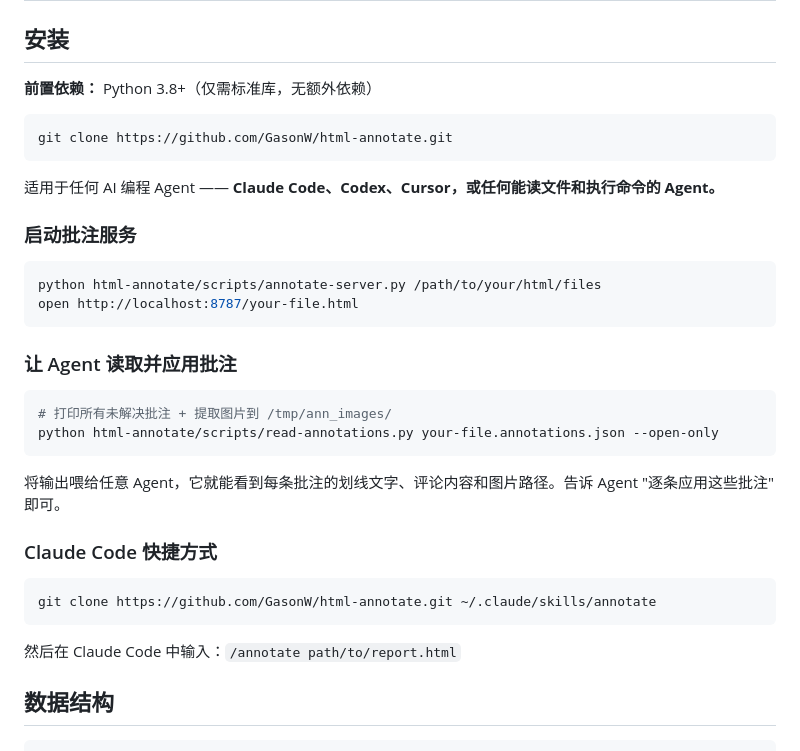
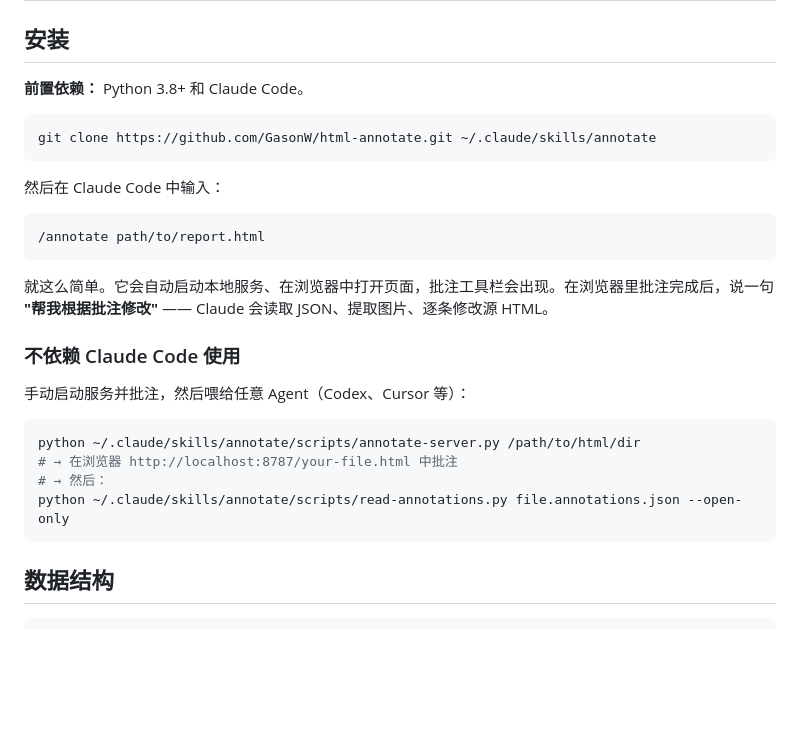
Before and after one commit to GasonW/html-annotate, a Markdown page: README_CN.md, the part around the change. Drawn GitHub-style; blank space fills up the shorter version.

````diff
--- a/README_CN.md
+++ b/README_CN.md
@@ -46,37 +46,30 @@
 
 ## 安装
 
-**前置依赖：** Python 3.8+（仅需标准库，无额外依赖）
-
-```bash
-git clone https://github.com/GasonW/html-annotate.git
-```
-
-适用于任何 AI 编程 Agent —— **Claude Code、Codex、Cursor，或任何能读文件和执行命令的 Agent。**
-
-### 启动批注服务
-
-```bash
-python html-annotate/scripts/annotate-server.py /path/to/your/html/files
-open http://localhost:8787/your-file.html
-```
-
-### 让 Agent 读取并应用批注
-
-```bash
-# 打印所有未解决批注 + 提取图片到 /tmp/ann_images/
-python html-annotate/scripts/read-annotations.py your-file.annotations.json --open-only
-```
-
-将输出喂给任意 Agent，它就能看到每条批注的划线文字、评论内容和图片路径。告诉 Agent "逐条应用这些批注" 即可。
-
-### Claude Code 快捷方式
+**前置依赖：** Python 3.8+ 和 Claude Code。
 
 ```bash
 git clone https://github.com/GasonW/html-annotate.git ~/.claude/skills/annotate
 ```
 
-然后在 Claude Code 中输入：`/annotate path/to/report.html`
+然后在 Claude Code 中输入：
+
+```
+/annotate path/to/report.html
+```
+
+就这么简单。它会自动启动本地服务、在浏览器中打开页面，批注工具栏会出现。在浏览器里批注完成后，说一句 **"帮我根据批注修改"** —— Claude 会读取 JSON、提取图片、逐条修改源 HTML。
+
+### 不依赖 Claude Code 使用
+
+手动启动服务并批注，然后喂给任意 Agent（Codex、Cursor 等）：
+
+```bash
+python ~/.claude/skills/annotate/scripts/annotate-server.py /path/to/html/dir
+# → 在浏览器 http://localhost:8787/your-file.html 中批注
+# → 然后：
+python ~/.claude/skills/annotate/scripts/read-annotations.py file.annotations.json --open-only
+```
 
 ## 数据结构
 
````
Also changed, not shown: README.md (+19 -26 lines).
